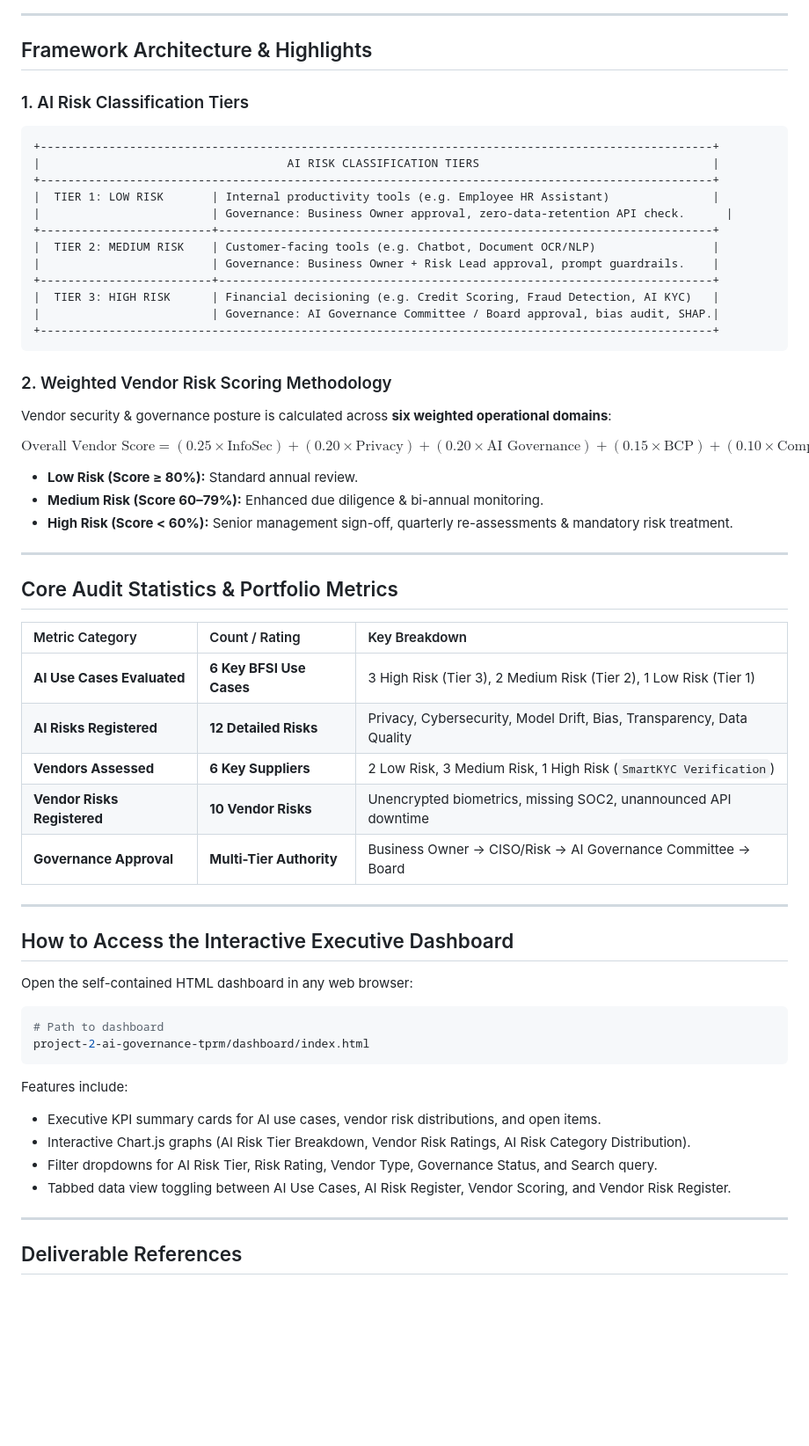
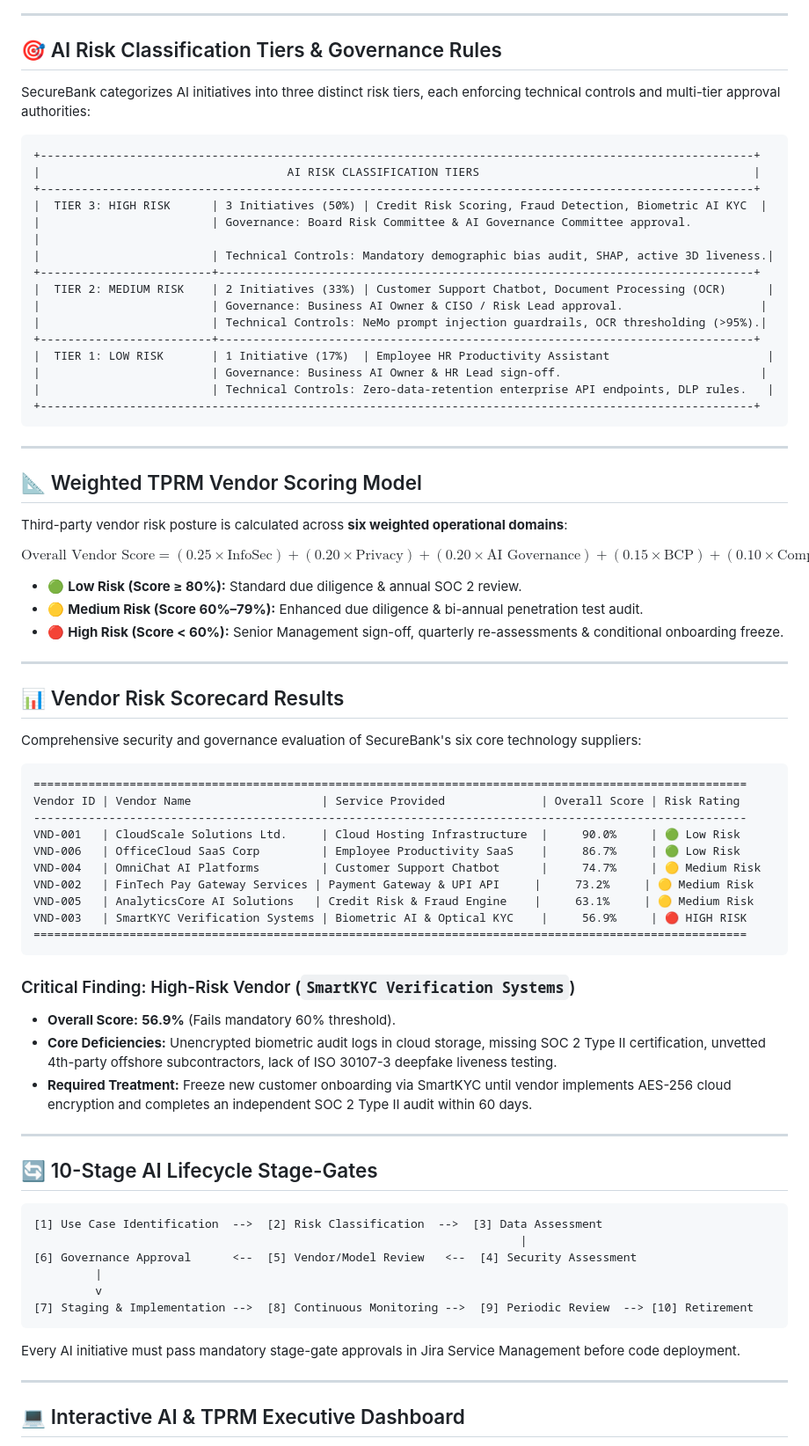
Before and after one commit to krishnarawatsf/ai-governance-tprm-framework, a Markdown page: README.md, the part around one of its changes. Shown at 88% size. Rendered like a GitHub page; blank space fills up the shorter version.

Commit message:
Enhance Project 2 README with cyber threat architecture, badges, AI attack vectors & Mermaid diagrams

````diff
--- a/README.md
+++ b/README.md
@@ -45,63 +83,80 @@ project-2-ai-governance-tprm/
 
 ---
 
-## Framework Architecture & Highlights
+## 🎯 AI Risk Classification Tiers & Governance Rules
 
-### 1. AI Risk Classification Tiers
+SecureBank categorizes AI initiatives into three distinct risk tiers, each enforcing technical controls and multi-tier approval authorities:
 
 ```
-+--------------------------------------------------------------------------------------------------+
-|                                    AI RISK CLASSIFICATION TIERS                                  |
-+--------------------------------------------------------------------------------------------------+
-|  TIER 1: LOW RISK       | Internal productivity tools (e.g. Employee HR Assistant)               |
-|                         | Governance: Business Owner approval, zero-data-retention API check.      |
-+-------------------------+------------------------------------------------------------------------+
-|  TIER 2: MEDIUM RISK    | Customer-facing tools (e.g. Chatbot, Document OCR/NLP)                 |
-|                         | Governance: Business Owner + Risk Lead approval, prompt guardrails.    |
-+-------------------------+------------------------------------------------------------------------+
-|  TIER 3: HIGH RISK      | Financial decisioning (e.g. Credit Scoring, Fraud Detection, AI KYC)   |
-|                         | Governance: AI Governance Committee / Board approval, bias audit, SHAP.|
-+--------------------------------------------------------------------------------------------------+
++--------------------------------------------------------------------------------------------------------+
+|                                    AI RISK CLASSIFICATION TIERS                                        |
++--------------------------------------------------------------------------------------------------------+
+|  TIER 3: HIGH RISK      | 3 Initiatives (50%) | Credit Risk Scoring, Fraud Detection, Biometric AI KYC  |
+|                         | Governance: Board Risk Committee & AI Governance Committee approval.             |
+|                         | Technical Controls: Mandatory demographic bias audit, SHAP, active 3D liveness.|
++-------------------------+------------------------------------------------------------------------------+
+|  TIER 2: MEDIUM RISK    | 2 Initiatives (33%) | Customer Support Chatbot, Document Processing (OCR)      |
+|                         | Governance: Business AI Owner & CISO / Risk Lead approval.                    |
+|                         | Technical Controls: NeMo prompt injection guardrails, OCR thresholding (>95%).|
++-------------------------+------------------------------------------------------------------------------+
+|  TIER 1: LOW RISK       | 1 Initiative (17%)  | Employee HR Productivity Assistant                       |
+|                         | Governance: Business AI Owner & HR Lead sign-off.                             |
+|                         | Technical Controls: Zero-data-retention enterprise API endpoints, DLP rules.   |
++--------------------------------------------------------------------------------------------------------+
 ```
 
-### 2. Weighted Vendor Risk Scoring Methodology
+---
 
-Vendor security & governance posture is calculated across **six weighted operational domains**:
+## 📐 Weighted TPRM Vendor Scoring Model
+
+Third-party vendor risk posture is calculated across **six weighted operational domains**:
 
 $$\text{Overall Vendor Score} = (0.25 \times \text{InfoSec}) + (0.20 \times \text{Privacy}) + (0.20 \times \text{AI Governance}) + (0.15 \times \text{BCP}) + (0.10 \times \text{Compliance}) + (0.10 \times \text{Incident Mgmt})$$
 
-- **Low Risk (Score ≥ 80%):** Standard annual review.
-- **Medium Risk (Score 60–79%):** Enhanced due diligence & bi-annual monitoring.
-- **High Risk (Score < 60%):** Senior management sign-off, quarterly re-assessments & mandatory risk treatment.
+- 🟢 **Low Risk (Score ≥ 80%):** Standard due diligence & annual SOC 2 review.
+- 🟡 **Medium Risk (Score 60%–79%):** Enhanced due diligence & bi-annual penetration test audit.
+- 🔴 **High Risk (Score < 60%):** Senior Management sign-off, quarterly re-assessments & conditional onboarding freeze.
 
 ---
 
-## Core Audit Statistics & Portfolio Metrics
+## 📊 Vendor Risk Scorecard Results
 
-| Metric Category | Count / Rating | Key Breakdown |
-| :--- | :--- | :--- |
-| **AI Use Cases Evaluated** | **6 Key BFSI Use Cases** | 3 High Risk (Tier 3), 2 Medium Risk (Tier 2), 1 Low Risk (Tier 1) |
-| **AI Risks Registered** | **12 Detailed Risks** | Privacy, Cybersecurity, Model Drift, Bias, Transparency, Data Quality |
-| **Vendors Assessed** | **6 Key Suppliers** | 2 Low Risk, 3 Medium Risk, 1 High Risk (`SmartKYC Verification`) |
-| **Vendor Risks Registered** | **10 Vendor Risks** | Unencrypted biometrics, missing SOC2, unannounced API downtime |
-| **Governance Approval** | **Multi-Tier Authority** | Business Owner → CISO/Risk → AI Governance Committee → Board |
+Comprehensive security and governance evaluation of SecureBank's six core technology suppliers:
+
+```
+========================================================================================================
+Vendor ID | Vendor Name                   | Service Provided              | Overall Score | Risk Rating
+--------------------------------------------------------------------------------------------------------
+VND-001   | CloudScale Solutions Ltd.     | Cloud Hosting Infrastructure  |     90.0%     | 🟢 Low Risk
+VND-006   | OfficeCloud SaaS Corp         | Employee Productivity SaaS    |     86.7%     | 🟢 Low Risk
+VND-004   | OmniChat AI Platforms         | Customer Support Chatbot      |     74.7%     | 🟡 Medium Risk
+VND-002   | FinTech Pay Gateway Services | Payment Gateway & UPI API     |     73.2%     | 🟡 Medium Risk
+VND-005   | AnalyticsCore AI Solutions   | Credit Risk & Fraud Engine    |     63.1%     | 🟡 Medium Risk
+VND-003   | SmartKYC Verification Systems | Biometric AI & Optical KYC    |     56.9%     | 🔴 HIGH RISK
+========================================================================================================
+```
+
+### Critical Finding: High-Risk Vendor (`SmartKYC Verification Systems`)
+- **Overall Score:** **56.9%** (Fails mandatory 60% threshold).
+- **Core Deficiencies:** Unencrypted biometric audit logs in cloud storage, missing SOC 2 Type II certification, unvetted 4th-party offshore subcontractors, lack of ISO 30107-3 deepfake liveness testing.
+- **Required Treatment:** Freeze new customer onboarding via SmartKYC until vendor implements AES-256 cloud encryption and completes an independent SOC 2 Type II audit within 60 days.
 
 ---
 
-## How to Access the Interactive Executive Dashboard
+## 🔄 10-Stage AI Lifecycle Stage-Gates
 
-Open the self-contained HTML dashboard in any web browser:
-```bash
-# Path to dashboard
-project-2-ai-governance-tprm/dashboard/index.html
 ```
-Features include:
-- Executive KPI summary cards for AI use cases, vendor risk distributions, and open items.
-- Interactive Chart.js graphs (AI Risk Tier Breakdown, Vendor Risk Ratings, AI Risk Category Distribution).
-- Filter dropdowns for AI Risk Tier, Risk Rating, Vendor Type, Governance Status, and Search query.
-- Tabbed data view toggling between AI Use Cases, AI Risk Register, Vendor Scoring, and Vendor Risk Register.
+[1] Use Case Identification  -->  [2] Risk Classification  -->  [3] Data Assessment
+                                                                       |
+[6] Governance Approval      <--  [5] Vendor/Model Review   <--  [4] Security Assessment
+         |
+         v
+[7] Staging & Implementation -->  [8] Continuous Monitoring -->  [9] Periodic Review  --> [10] Retirement
+```
+
+Every AI initiative must pass mandatory stage-gate approvals in Jira Service Management before code deployment.
 
 ---
 
-## Deliverable References
+## 💻 Interactive AI & TPRM Executive Dashboard
 
````
Also changed, not shown: other parts of README.md (+94 -41 lines).
